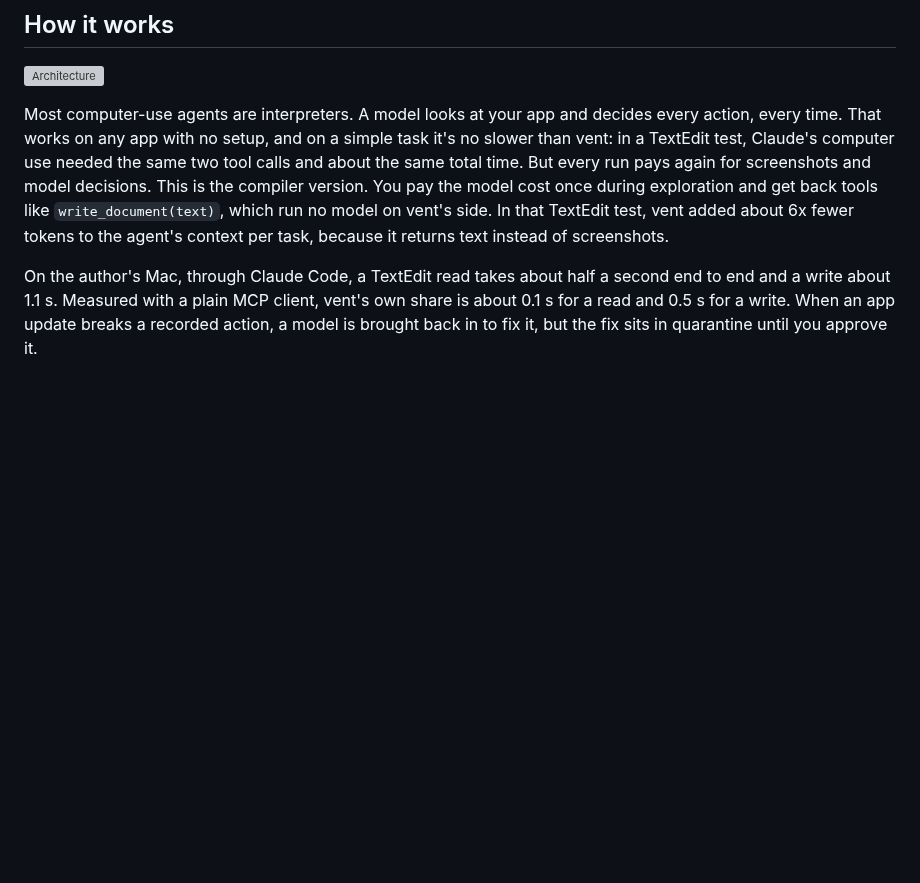
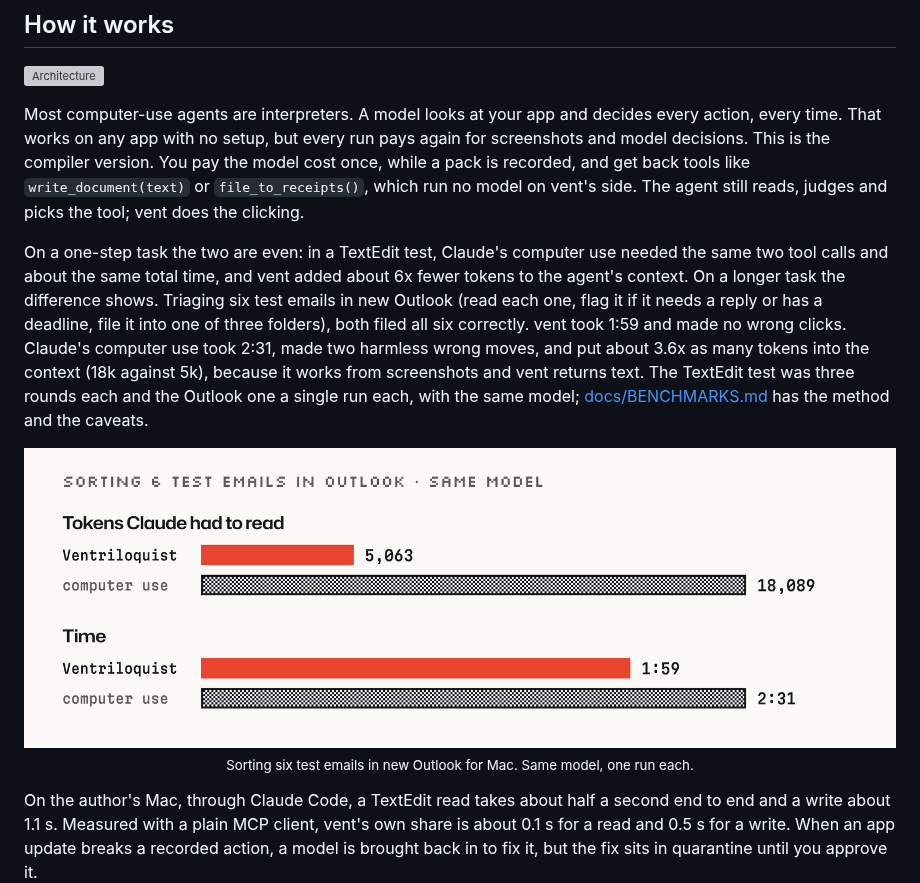
Before and after one commit to ShaanGS/ventriloquist, a Markdown page: README.md, the part around the change. Rendered like a GitHub page; pictures changed too: docs/assets/benchmark-light.png (added); blank space fills up the shorter version; grey boxes are pictures that could not be loaded.

```diff
--- a/README.md
+++ b/README.md
@@ -142,14 +142,34 @@ of [docs/ARCHITECTURE.md](https://github.com/ShaanGS/ventriloquist/blob/main/doc
 
 Most computer-use agents are interpreters. A model looks at your app and
 decides every action, every time. That works on any app with no setup,
-and on a simple task it's no slower than vent: in a TextEdit test,
-Claude's computer use needed the same two tool calls and about the same
-total time. But every run pays again for screenshots and model decisions.
-This is the compiler version. You pay the model cost once during
-exploration and get back tools like `write_document(text)`, which run no
-model on vent's side. In that TextEdit test, vent added about 6x fewer
-tokens to the agent's context per task, because it returns text instead
-of screenshots.
+but every run pays again for screenshots and model decisions. This is the
+compiler version. You pay the model cost once, while a pack is recorded,
+and get back tools like `write_document(text)` or `file_to_receipts()`,
+which run no model on vent's side. The agent still reads, judges and
+picks the tool; vent does the clicking.
+
+On a one-step task the two are even: in a TextEdit test, Claude's
+computer use needed the same two tool calls and about the same total
+time, and vent added about 6x fewer tokens to the agent's context. On a
+longer task the difference shows. Triaging six test emails in new Outlook
+(read each one, flag it if it needs a reply or has a deadline, file it
+into one of three folders), both filed all six correctly. vent took 1:59
+and made no wrong clicks. Claude's computer use took 2:31, made two
+harmless wrong moves, and put about 3.6x as many tokens into the context
+(18k against 5k), because it works from screenshots and vent returns
+text. The TextEdit test was three rounds each and the Outlook one a
+single run each, with the same model;
+[docs/BENCHMARKS.md](https://github.com/ShaanGS/ventriloquist/blob/main/docs/BENCHMARKS.md)
+has the method and the caveats.
+
+<p align="center">
+  <picture>
+    <source media="(prefers-color-scheme: dark)" srcset="https://raw.githubusercontent.com/ShaanGS/ventriloquist/main/docs/assets/benchmark-dark.png">
+    <img src="https://raw.githubusercontent.com/ShaanGS/ventriloquist/main/docs/assets/benchmark-light.png" width="900" alt="Bar chart. Sorting six test emails in Outlook with the same model: with Ventriloquist, Claude read 5,063 tokens and took 1:59; with computer use, it read 18,089 tokens and took 2:31.">
+  </picture>
+  <br>
+  <sub>Sorting six test emails in new Outlook for Mac. Same model, one run each.</sub>
+</p>
 
 On the author's Mac, through Claude Code, a TextEdit read takes about half
 a second end to end and a write about 1.1 s. Measured with a plain MCP
```
Also changed, not shown: docs/BENCHMARKS.md (added, +65 -0 lines), docs/assets/benchmark-dark.png (added).
